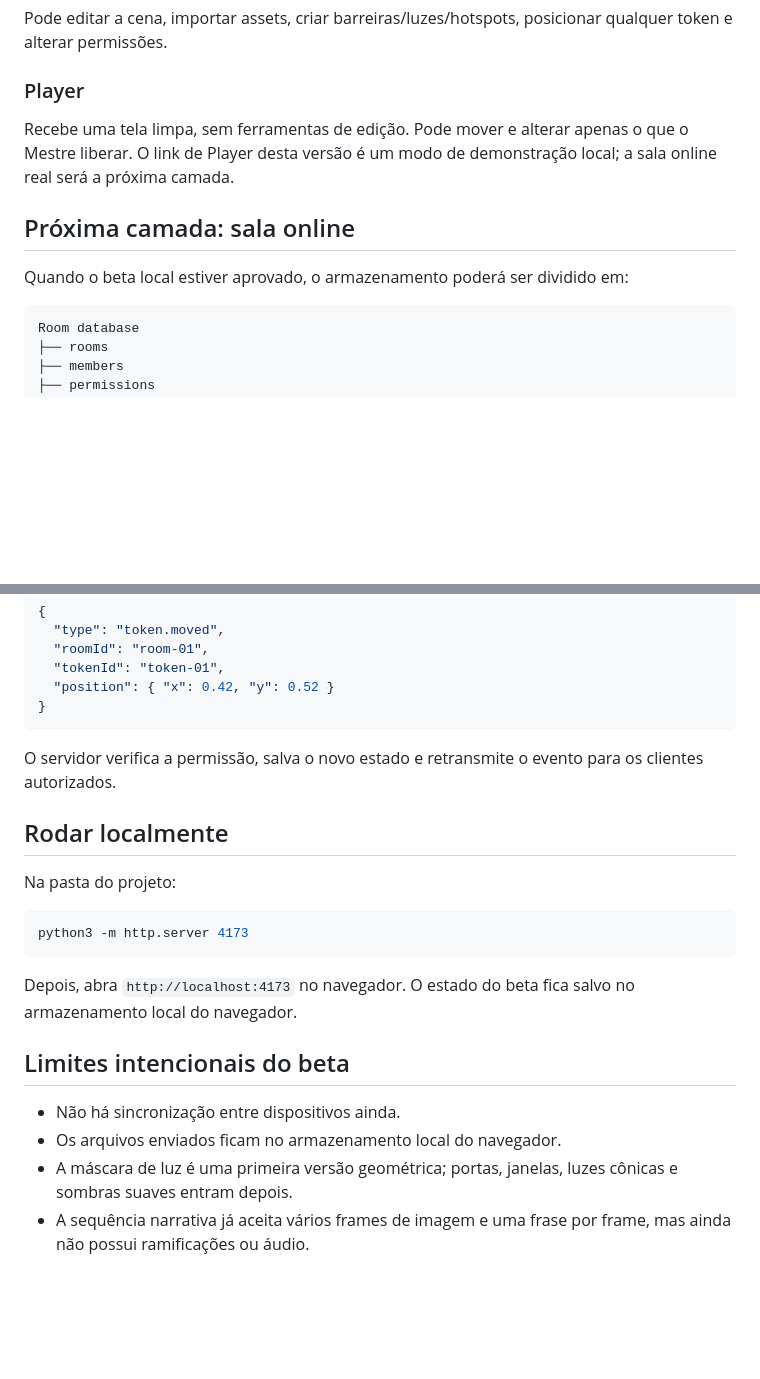
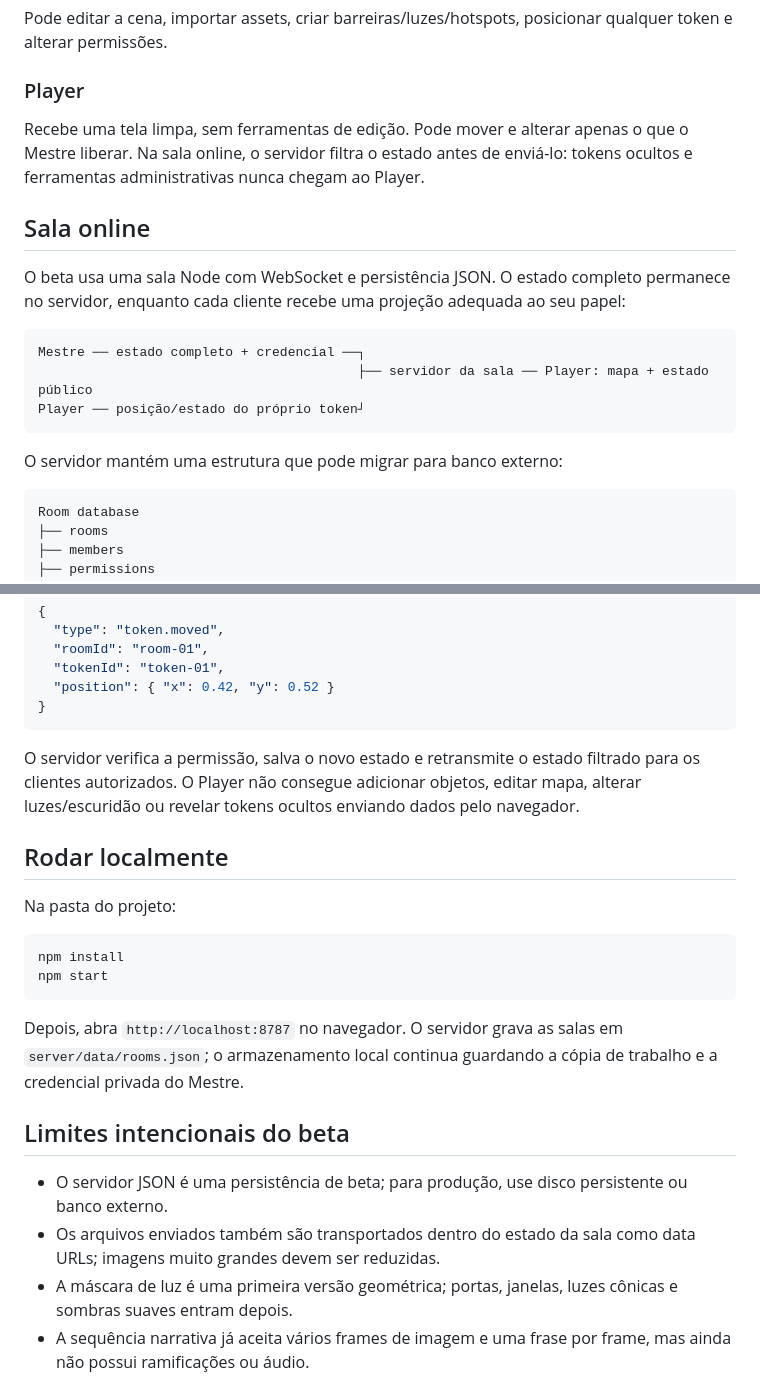
Before and after one commit to falcaolendario-lab/Lilyvtt, a Markdown page: ARCHITECTURE.md, 2 parts joined by grey strips. Rendered like a GitHub page; blank space fills up the shorter version.

Commit message:
Add LilyVTT online room server

````diff
--- a/ARCHITECTURE.md
+++ b/ARCHITECTURE.md
@@ -78,11 +78,19 @@ Pode editar a cena, importar assets, criar barreiras/luzes/hotspots, posicionar
 
 ### Player
 
-Recebe uma tela limpa, sem ferramentas de edição. Pode mover e alterar apenas o que o Mestre liberar. O link de Player desta versão é um modo de demonstração local; a sala online real será a próxima camada.
+Recebe uma tela limpa, sem ferramentas de edição. Pode mover e alterar apenas o que o Mestre liberar. Na sala online, o servidor filtra o estado antes de enviá-lo: tokens ocultos e ferramentas administrativas nunca chegam ao Player.
 
-## Próxima camada: sala online
+## Sala online
 
-Quando o beta local estiver aprovado, o armazenamento poderá ser dividido em:
+O beta usa uma sala Node com WebSocket e persistência JSON. O estado completo permanece no servidor, enquanto cada cliente recebe uma projeção adequada ao seu papel:
+
+```text
+Mestre ── estado completo + credencial ──┐
+                                         ├── servidor da sala ── Player: mapa + estado público
+Player ── posição/estado do próprio token┘
+```
+
+O servidor mantém uma estrutura que pode migrar para banco externo:
 
 ```text
 Room database
@@ -109,21 +117,22 @@ As ações serão eventos de sala, por exemplo:
 }
 ```
 
-O servidor verifica a permissão, salva o novo estado e retransmite o evento para os clientes autorizados.
+O servidor verifica a permissão, salva o novo estado e retransmite o estado filtrado para os clientes autorizados. O Player não consegue adicionar objetos, editar mapa, alterar luzes/escuridão ou revelar tokens ocultos enviando dados pelo navegador.
 
 ## Rodar localmente
 
 Na pasta do projeto:
 
 ```bash
-python3 -m http.server 4173
+npm install
+npm start
 ```
 
-Depois, abra `http://localhost:4173` no navegador. O estado do beta fica salvo no armazenamento local do navegador.
+Depois, abra `http://localhost:8787` no navegador. O servidor grava as salas em `server/data/rooms.json`; o armazenamento local continua guardando a cópia de trabalho e a credencial privada do Mestre.
 
 ## Limites intencionais do beta
 
-- Não há sincronização entre dispositivos ainda.
-- Os arquivos enviados ficam no armazenamento local do navegador.
+- O servidor JSON é uma persistência de beta; para produção, use disco persistente ou banco externo.
+- Os arquivos enviados também são transportados dentro do estado da sala como data URLs; imagens muito grandes devem ser reduzidas.
 - A máscara de luz é uma primeira versão geométrica; portas, janelas, luzes cônicas e sombras suaves entram depois.
 - A sequência narrativa já aceita vários frames de imagem e uma frase por frame, mas ainda não possui ramificações ou áudio.
````
